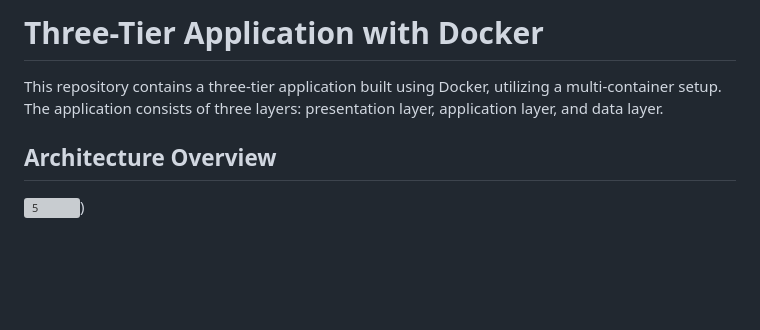
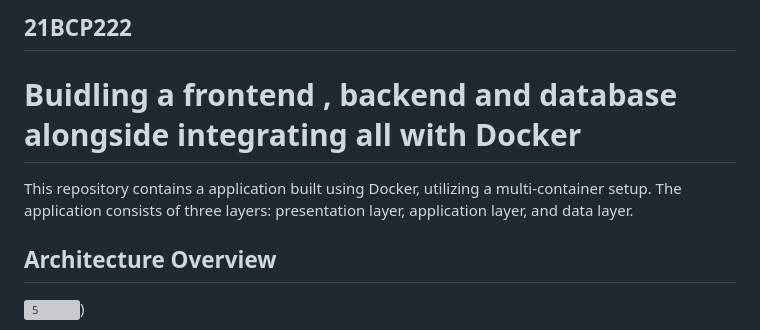
Before and after one commit to 044Aryan/CLOUD_IA-MAIN, a Markdown page: README.md, the part around the change. GitHub-like rendering; blank space fills up the shorter version; grey boxes are pictures that could not be loaded.

```diff
--- a/README.md
+++ b/README.md
@@ -1,6 +1,7 @@
-# Three-Tier Application with Docker
+## 21BCP222
+# Buidling a frontend , backend and database alongside integrating all with Docker
 
-This repository contains a three-tier application built using Docker, utilizing a multi-container setup. The application consists of three layers: presentation layer, application layer, and data layer.
+This repository contains a application built using Docker, utilizing a multi-container setup. The application consists of three layers: presentation layer, application layer, and data layer.
 
 ## Architecture Overview
 
```
